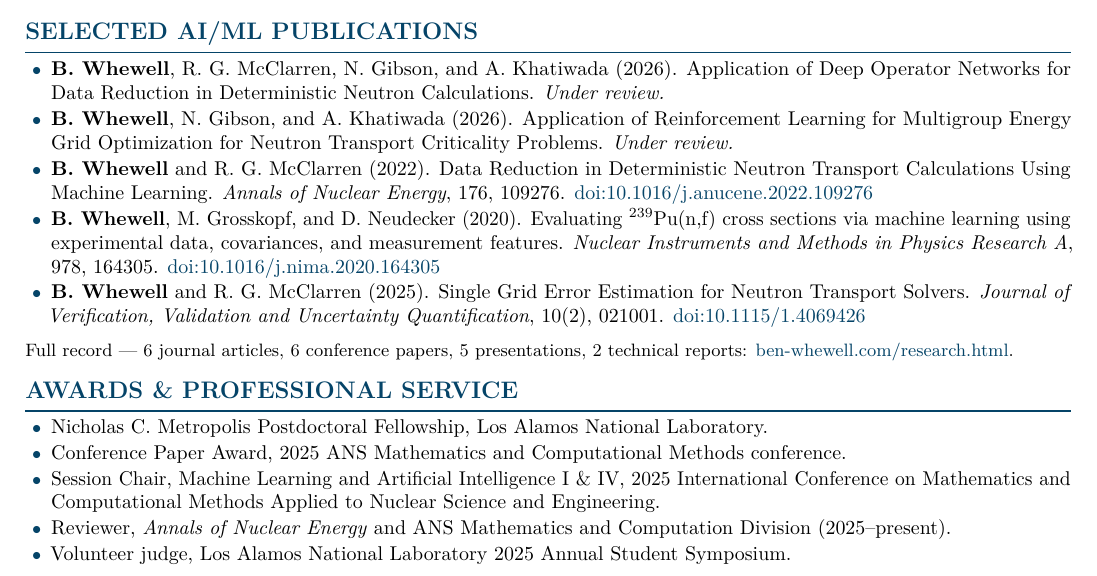
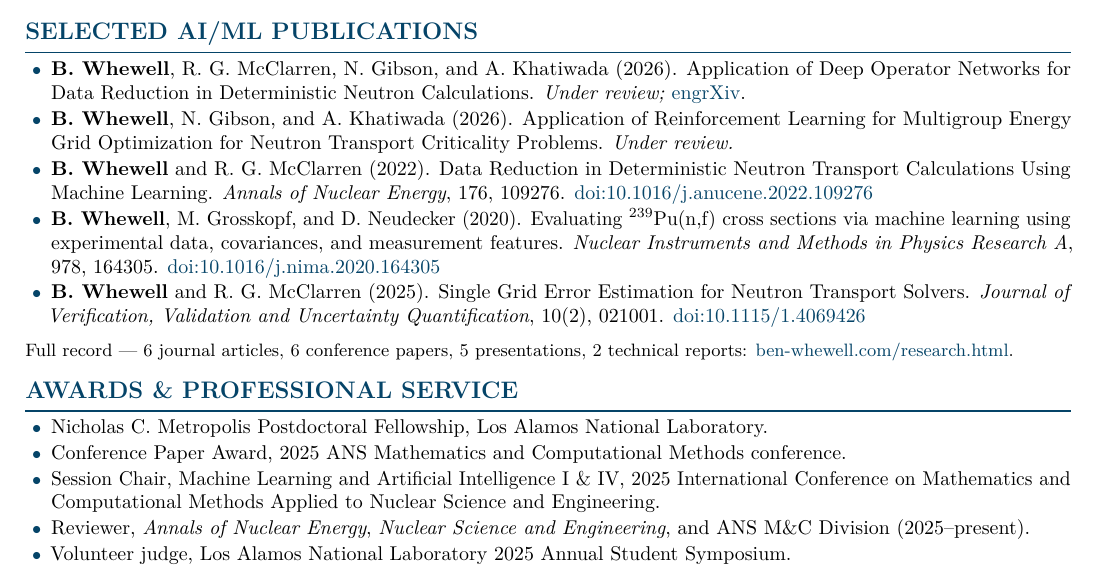
Before and after one commit to bwhewe-13/bwhewe-13.github.io, a LaTeX CV (cv/cv_ai_engineering.tex): part of page 2 of 2, cut so that both start at the same text. Compiled offline with pdfLaTeX.

Commit message:
Add Nuclear Science and Engineering to the reviewer line and link the DeepONet preprint in the CV.

```diff
--- a/cv/cv_ai_engineering.tex
+++ b/cv/cv_ai_engineering.tex
@@ -178,7 +178,8 @@ engineering on Linux, GPU, and HPC infrastructure.
 \section{Selected AI/ML Publications}
 \begin{tight}
   \item \textbf{B. Whewell}, R. G. McClarren, N. Gibson, and A. Khatiwada (2026). Application of Deep
-    Operator Networks for Data Reduction in Deterministic Neutron Calculations. \textit{Under review.}
+    Operator Networks for Data Reduction in Deterministic Neutron Calculations. \textit{Under review;}
+    \href{https://doi.org/10.31224/8581}{engrXiv}.
   \item \textbf{B. Whewell}, N. Gibson, and A. Khatiwada (2026). Application of Reinforcement Learning for
     Multigroup Energy Grid Optimization for Neutron Transport Criticality Problems. \textit{Under review.}
   \item \textbf{B. Whewell} and R. G. McClarren (2022). Data Reduction in Deterministic Neutron Transport
@@ -203,8 +204,8 @@ engineering on Linux, GPU, and HPC infrastructure.
   \item Conference Paper Award, 2025 ANS Mathematics and Computational Methods conference.
   \item Session Chair, Machine Learning and Artificial Intelligence I \& IV, 2025 International
     Conference on Mathematics and Computational Methods Applied to Nuclear Science and Engineering.
-  \item Reviewer, \textit{Annals of Nuclear Energy} and ANS Mathematics and Computation Division
-    (2025--present).
+  \item Reviewer, \textit{Annals of Nuclear Energy}, \textit{Nuclear Science and Engineering}, and ANS M\&C
+    Division (2025--present).
   \item Volunteer judge, Los Alamos National Laboratory 2025 Annual Student Symposium.
 \end{tight}
 
```
Also changed, not shown: cv/Ben_Whewell_CV.pdf, 1 other file.
